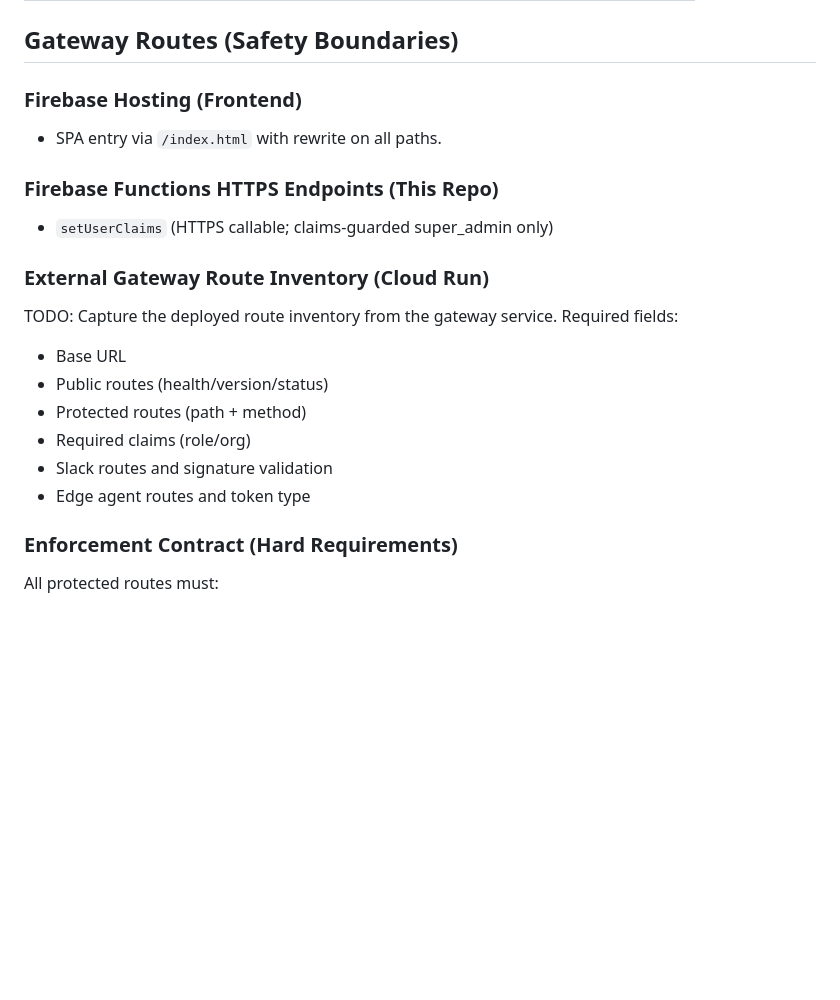
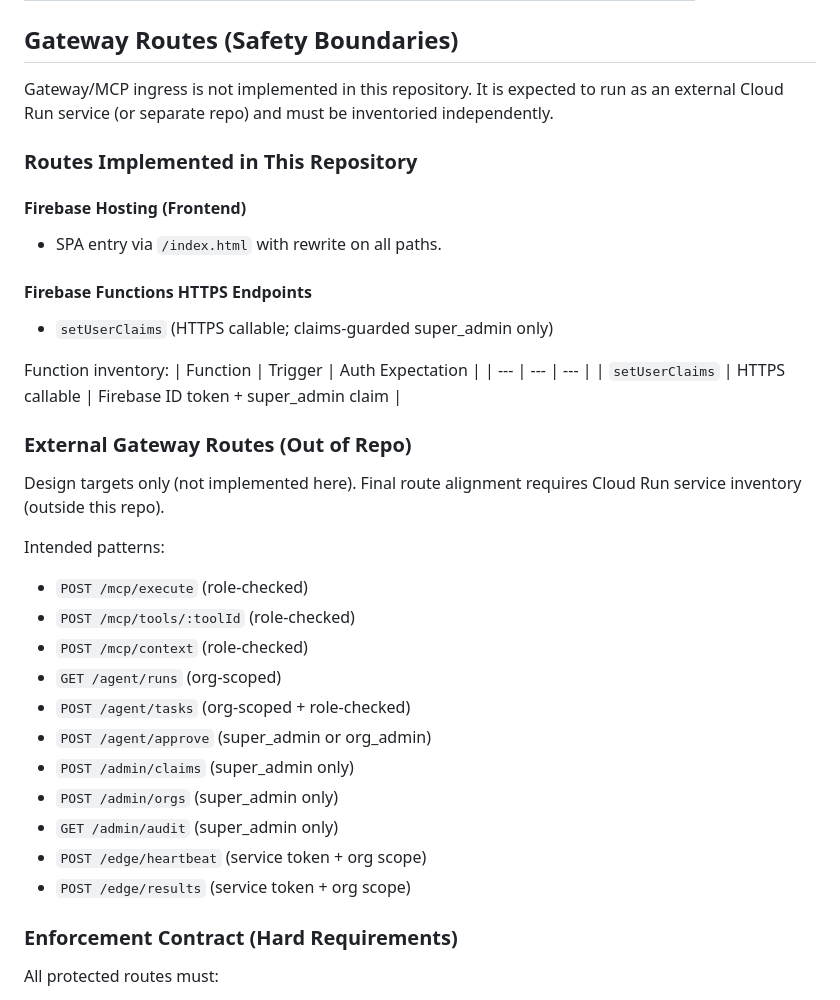
Before and after one commit to Arbor-Aid/Shieldmate, a Markdown page: docs/AGENT_ARCHITECTURE.md, the part around the change. GitHub-like rendering; blank space fills up the shorter version.

Commit message:
docs: align architecture to repo boundaries and live backend surfaces

```diff
--- a/docs/AGENT_ARCHITECTURE.md
+++ b/docs/AGENT_ARCHITECTURE.md
@@ -145,21 +145,38 @@ async function handleSlackCommand(cmd) {
 | Edge Agents | Raspberry Pi | Execute tasks | Service token |
 
 ## Gateway Routes (Safety Boundaries)
-### Firebase Hosting (Frontend)
+Gateway/MCP ingress is not implemented in this repository. It is expected to run
+as an external Cloud Run service (or separate repo) and must be inventoried
+independently.
+
+### Routes Implemented in This Repository
+#### Firebase Hosting (Frontend)
 - SPA entry via `/index.html` with rewrite on all paths.
 
-### Firebase Functions HTTPS Endpoints (This Repo)
+#### Firebase Functions HTTPS Endpoints
 - `setUserClaims` (HTTPS callable; claims-guarded super_admin only)
 
-### External Gateway Route Inventory (Cloud Run)
-TODO: Capture the deployed route inventory from the gateway service.
-Required fields:
-- Base URL
-- Public routes (health/version/status)
-- Protected routes (path + method)
-- Required claims (role/org)
-- Slack routes and signature validation
-- Edge agent routes and token type
+Function inventory:
+| Function | Trigger | Auth Expectation |
+| --- | --- | --- |
+| `setUserClaims` | HTTPS callable | Firebase ID token + super_admin claim |
+
+### External Gateway Routes (Out of Repo)
+Design targets only (not implemented here). Final route alignment requires
+Cloud Run service inventory (outside this repo).
+
+Intended patterns:
+- `POST /mcp/execute` (role-checked)
+- `POST /mcp/tools/:toolId` (role-checked)
+- `POST /mcp/context` (role-checked)
+- `GET /agent/runs` (org-scoped)
+- `POST /agent/tasks` (org-scoped + role-checked)
+- `POST /agent/approve` (super_admin or org_admin)
+- `POST /admin/claims` (super_admin only)
+- `POST /admin/orgs` (super_admin only)
+- `GET /admin/audit` (super_admin only)
+- `POST /edge/heartbeat` (service token + org scope)
+- `POST /edge/results` (service token + org scope)
 
 ### Enforcement Contract (Hard Requirements)
 All protected routes must:
```
